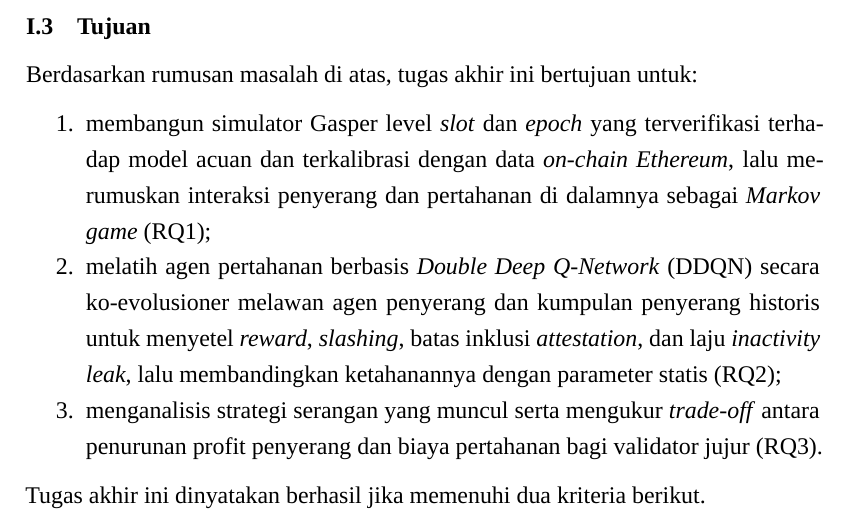
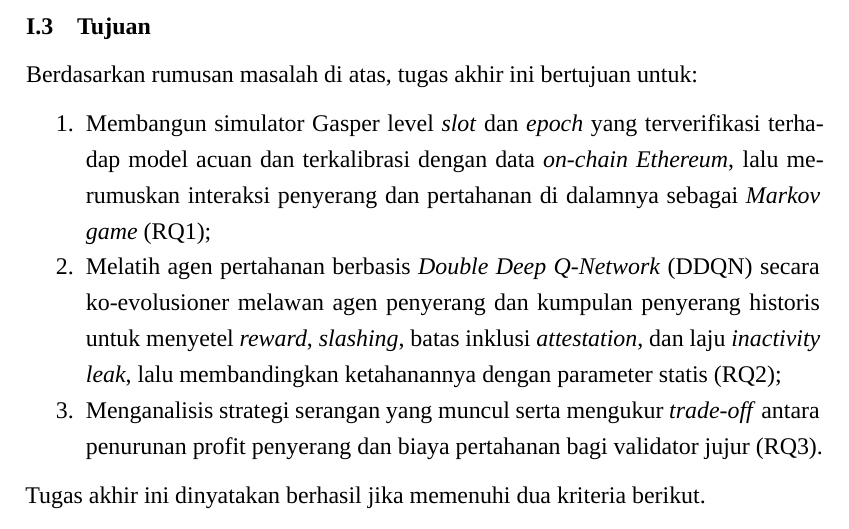
Before and after one commit to SamuelChris16/Proposal-Tugas-Akhir, a LaTeX thesis (ProposalTA.tex, which reads Bab I - Pendahuluan.tex): part of page 28 of 62, cut so that both start at the same text. Compiled offline with XeLaTeX; a missing font is replaced by an installed copy or a similar font.

Commit message:
[update]: Bab I

```diff
--- a/Bab I - Pendahuluan.tex
+++ b/Bab I - Pendahuluan.tex
@@ -38,9 +38,9 @@ Rumusan masalah tersebut dijabarkan menjadi tiga pertanyaan penelitian (\textit{
 \label{sec:tujuan}
 Berdasarkan rumusan masalah di atas, tugas akhir ini bertujuan untuk:
 \begin{enumerate}
-	\item membangun simulator Gasper level \textit{slot} dan \textit{epoch} yang terverifikasi terhadap model acuan dan terkalibrasi dengan data \textit{on-chain Ethereum}, lalu merumuskan interaksi penyerang dan pertahanan di dalamnya sebagai \textit{Markov game} (RQ1);
-	\item melatih agen pertahanan berbasis \textit{Double Deep Q-Network} (DDQN) secara ko-evolusioner melawan agen penyerang dan kumpulan penyerang historis untuk menyetel \textit{reward}, \textit{slashing}, batas inklusi \textit{attestation}, dan laju \textit{inactivity leak}, lalu membandingkan ketahanannya dengan parameter statis (RQ2);
-	\item menganalisis strategi serangan yang muncul serta mengukur \textit{trade-off} antara penurunan profit penyerang dan biaya pertahanan bagi validator jujur (RQ3).
+	\item Membangun simulator Gasper level \textit{slot} dan \textit{epoch} yang terverifikasi terhadap model acuan dan terkalibrasi dengan data \textit{on-chain Ethereum}, lalu merumuskan interaksi penyerang dan pertahanan di dalamnya sebagai \textit{Markov game} (RQ1);
+	\item Melatih agen pertahanan berbasis \textit{Double Deep Q-Network} (DDQN) secara ko-evolusioner melawan agen penyerang dan kumpulan penyerang historis untuk menyetel \textit{reward}, \textit{slashing}, batas inklusi \textit{attestation}, dan laju \textit{inactivity leak}, lalu membandingkan ketahanannya dengan parameter statis (RQ2);
+	\item Menganalisis strategi serangan yang muncul serta mengukur \textit{trade-off} antara penurunan profit penyerang dan biaya pertahanan bagi validator jujur (RQ3).
 \end{enumerate}
 
 Tugas akhir ini dinyatakan berhasil jika memenuhi dua kriteria berikut.
```
